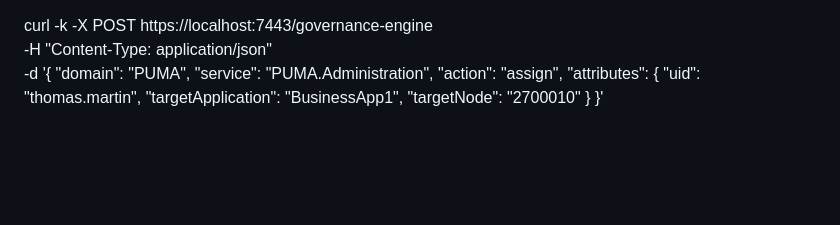
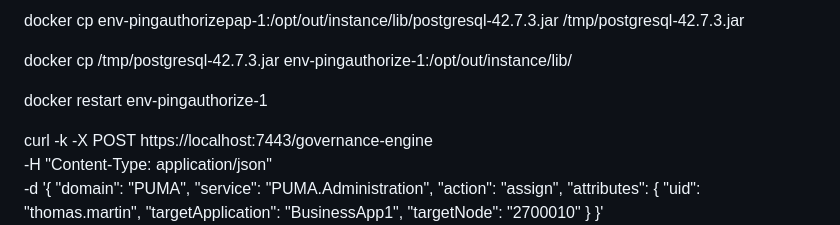
Before and after one commit to max007h/OAuth, a Markdown page: docs/Msg.txt.md, the part around the change. Rendered like a GitHub page; blank space fills up the shorter version.

```diff
--- a/docs/Msg.txt.md
+++ b/docs/Msg.txt.md
@@ -1,3 +1,13 @@
+
+docker cp env-pingauthorizepap-1:/opt/out/instance/lib/postgresql-42.7.3.jar /tmp/postgresql-42.7.3.jar
+
+docker cp /tmp/postgresql-42.7.3.jar env-pingauthorize-1:/opt/out/instance/lib/
+
+docker restart env-pingauthorize-1
+
+
+
+
 curl -k -X POST https://localhost:7443/governance-engine \
   -H "Content-Type: application/json" \
   -d '{
```
